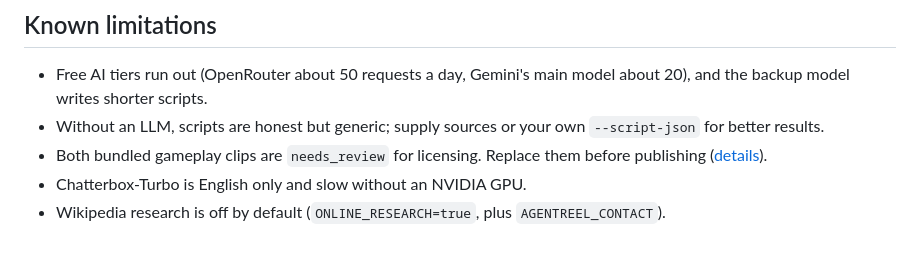
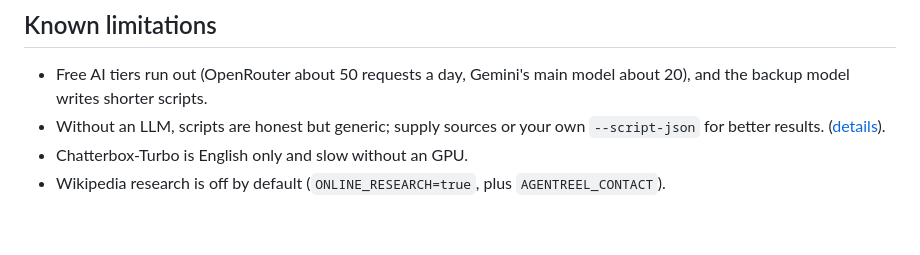
Before and after one commit to aniyow07/AgenticReel, a Markdown page: README.md, the part around the change. GitHub-like rendering.

```diff
--- a/README.md
+++ b/README.md
@@ -112,7 +112,6 @@ cd remotion; npx vitest run; npx tsc --noEmit
 - Free AI tiers run out (OpenRouter about 50 requests a day, Gemini's main model about 20), and the backup
   model writes shorter scripts.
 - Without an LLM, scripts are honest but generic; supply sources or your own `--script-json` for better results.
-- Both bundled gameplay clips are `needs_review` for licensing. Replace them before publishing
   ([details](docs/reference.md#gameplay-footage)).
-- Chatterbox-Turbo is English only and slow without an NVIDIA GPU.
+- Chatterbox-Turbo is English only and slow without an  GPU.
 - Wikipedia research is off by default (`ONLINE_RESEARCH=true`, plus `AGENTREEL_CONTACT`).
```
